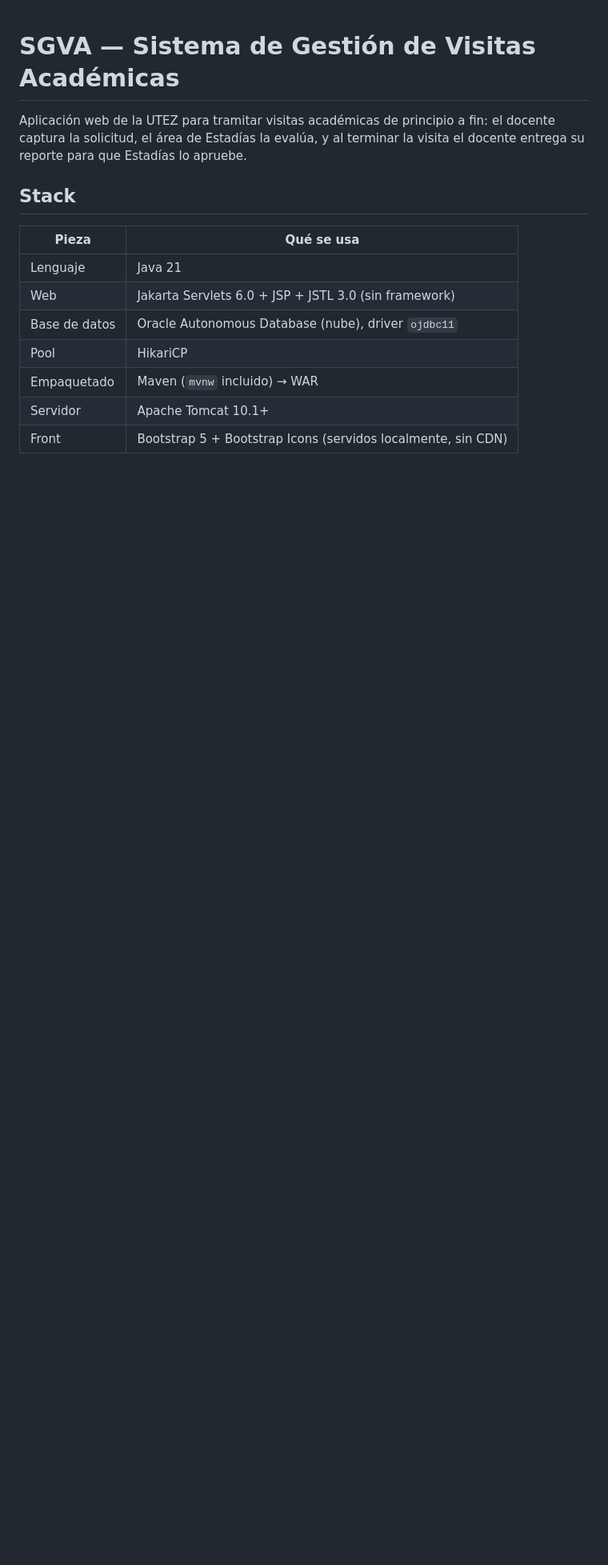
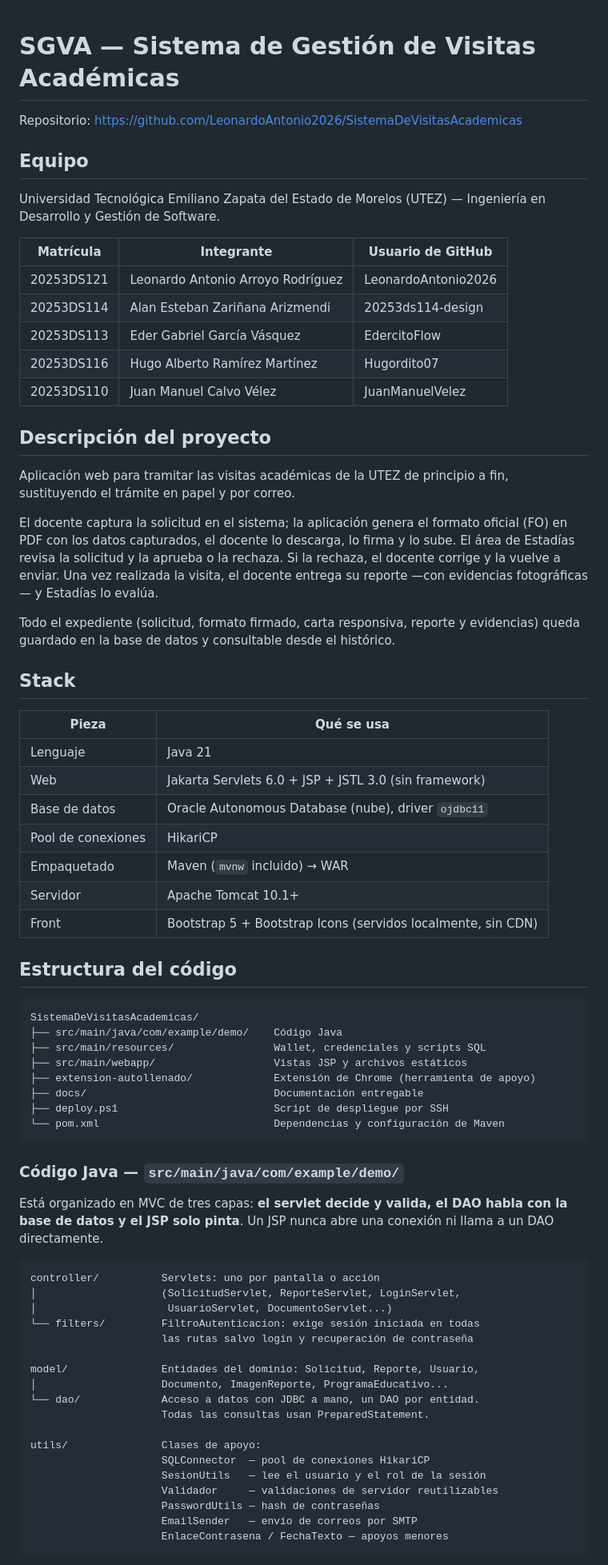
Before and after one commit to LeonardoAntonio2026/SistemaDeVisitasAcademicas, a Markdown page: README.md, the part around one of its changes. Shown at 80% size. GitHub-like rendering; blank space fills up the shorter version.

````diff
--- a/README.md
+++ b/README.md
@@ -1,8 +1,34 @@
 # SGVA — Sistema de Gestión de Visitas Académicas
 
-Aplicación web de la UTEZ para tramitar visitas académicas de principio a fin:
-el docente captura la solicitud, el área de Estadías la evalúa, y al terminar la
-visita el docente entrega su reporte para que Estadías lo apruebe.
+Repositorio: <https://github.com/LeonardoAntonio2026/SistemaDeVisitasAcademicas>
+
+## Equipo
+
+Universidad Tecnológica Emiliano Zapata del Estado de Morelos (UTEZ) —
+Ingeniería en Desarrollo y Gestión de Software.
+
+| Matrícula | Integrante | Usuario de GitHub |
+|---|---|---|
+| 20253DS121 | Leonardo Antonio Arroyo Rodríguez | LeonardoAntonio2026 |
+| 20253DS114 | Alan Esteban Zariñana Arizmendi | 20253ds114-design |
+| 20253DS113 | Eder Gabriel García Vásquez | EdercitoFlow |
+| 20253DS116 | Hugo Alberto Ramírez Martínez | Hugordito07 |
+| 20253DS110 | Juan Manuel Calvo Vélez | JuanManuelVelez |
+
+## Descripción del proyecto
+
+Aplicación web para tramitar las visitas académicas de la UTEZ de principio a
+fin, sustituyendo el trámite en papel y por correo.
+
+El docente captura la solicitud en el sistema; la aplicación genera el formato
+oficial (FO) en PDF con los datos capturados, el docente lo descarga, lo firma y
+lo sube. El área de Estadías revisa la solicitud y la aprueba o la rechaza. Si
+la rechaza, el docente corrige y la vuelve a enviar. Una vez realizada la
+visita, el docente entrega su reporte —con evidencias fotográficas— y Estadías
+lo evalúa.
+
+Todo el expediente (solicitud, formato firmado, carta responsiva, reporte y
+evidencias) queda guardado en la base de datos y consultable desde el histórico.
 
 ## Stack
 
@@ -11,7 +37,48 @@ visita el docente entrega su reporte para que Estadías lo apruebe.
 | Lenguaje | Java 21 |
 | Web | Jakarta Servlets 6.0 + JSP + JSTL 3.0 (sin framework) |
 | Base de datos | Oracle Autonomous Database (nube), driver `ojdbc11` |
-| Pool | HikariCP |
+| Pool de conexiones | HikariCP |
 | Empaquetado | Maven (`mvnw` incluido) → WAR |
 | Servidor | Apache Tomcat 10.1+ |
 | Front | Bootstrap 5 + Bootstrap Icons (servidos localmente, sin CDN) |
+
+## Estructura del código
+
+```
+SistemaDeVisitasAcademicas/
+├── src/main/java/com/example/demo/    Código Java
+├── src/main/resources/                Wallet, credenciales y scripts SQL
+├── src/main/webapp/                   Vistas JSP y archivos estáticos
+├── extension-autollenado/             Extensión de Chrome (herramienta de apoyo)
+├── docs/                              Documentación entregable
+├── deploy.ps1                         Script de despliegue por SSH
+└── pom.xml                            Dependencias y configuración de Maven
+```
+
+### Código Java — `src/main/java/com/example/demo/`
+
+Está organizado en MVC de tres capas: **el servlet decide y valida, el DAO habla
+con la base de datos y el JSP solo pinta**. Un JSP nunca abre una conexión ni
+llama a un DAO directamente.
+
+```
+controller/          Servlets: uno por pantalla o acción
+│                    (SolicitudServlet, ReporteServlet, LoginServlet,
+│                     UsuarioServlet, DocumentoServlet...)
+└── filters/         FiltroAutenticacion: exige sesión iniciada en todas
+                     las rutas salvo login y recuperación de contraseña
+
+model/               Entidades del dominio: Solicitud, Reporte, Usuario,
+│                    Documento, ImagenReporte, ProgramaEducativo...
+└── dao/             Acceso a datos con JDBC a mano, un DAO por entidad.
+                     Todas las consultas usan PreparedStatement.
+
+utils/               Clases de apoyo:
+                     SQLConnector  — pool de conexiones HikariCP
+                     SesionUtils   — lee el usuario y el rol de la sesión
+                     Validador     — validaciones de servidor reutilizables
+                     PasswordUtils — hash de contraseñas
+                     EmailSender   — envío de correos por SMTP
+                     EnlaceContrasena / FechaTexto — apoyos menores
+```
+
````
Also changed, not shown: other parts of README.md (+83 -78 lines).
